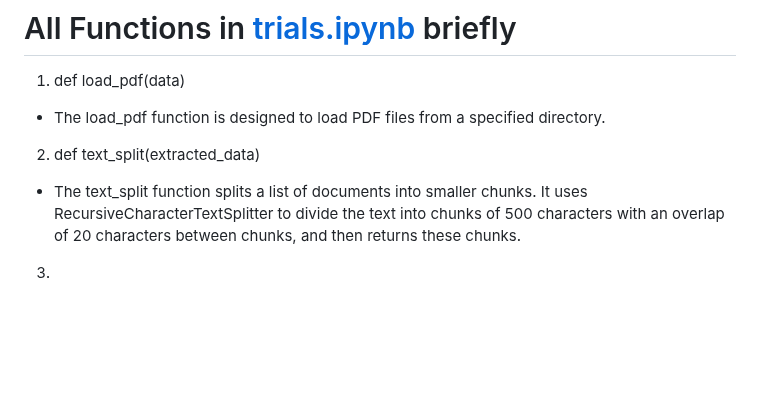
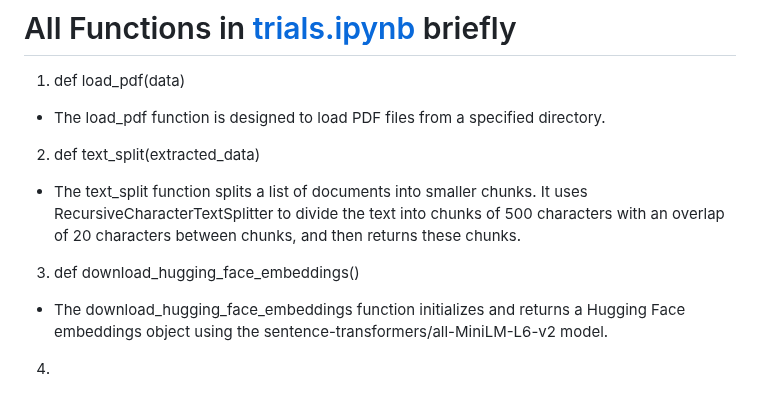
Before and after one commit to negativenagesh/ArogyaMitra, a Markdown page: README.md, the part around the change. Rendered like a GitHub page; blank space fills up the shorter version.

Commit message:
added about the download_hugging_face_embeddings function

```diff
--- a/README.md
+++ b/README.md
@@ -378,4 +378,8 @@ For chatbots designed to answer FAQs, user queries can be converted into embeddi
 
 * The text_split function splits a list of documents into smaller chunks. It uses RecursiveCharacterTextSplitter to divide the text into chunks of 500 characters with an overlap of 20 characters between chunks, and then returns these chunks.
 
-3.
+3. def download_hugging_face_embeddings()
+
+* The download_hugging_face_embeddings function initializes and returns a Hugging Face embeddings object using the sentence-transformers/all-MiniLM-L6-v2 model.
+
+4.
```
